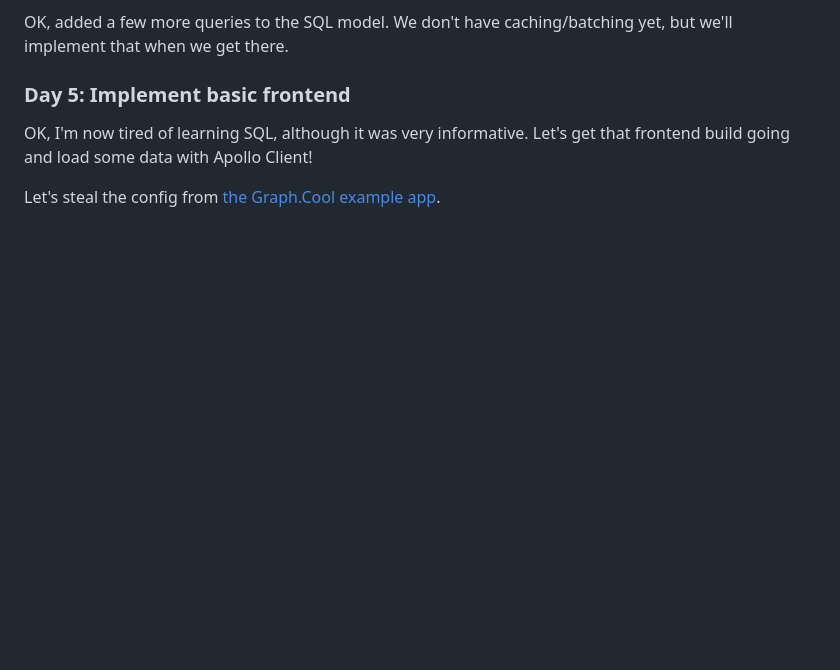
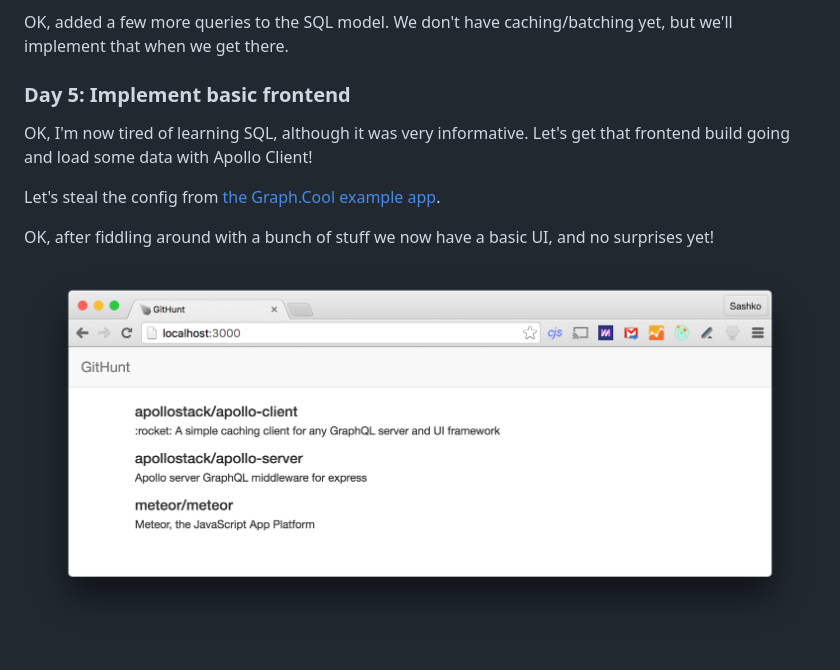
Before and after one commit to tgriesser/cypress-graphql-mock-example, a Markdown page: devlog.md, the part around the change. Drawn GitHub-style; pictures changed too: screenshots/first-ui.png (added); blank space fills up the shorter version.

Commit message:
First UI!

```diff
--- a/devlog.md
+++ b/devlog.md
@@ -326,3 +326,7 @@ OK, added a few more queries to the SQL model. We don't have caching/batching ye
 OK, I'm now tired of learning SQL, although it was very informative. Let's get that frontend build going and load some data with Apollo Client!
 
 Let's steal the config from [the Graph.Cool example app](https://github.com/graphcool-examples/react-apollo-todo-example).
+
+OK, after fiddling around with a bunch of stuff we now have a basic UI, and no surprises yet!
+
+![Basic UI screenshot](screenshots/first-ui.png)
```
Also changed, not shown: 4 other files.
